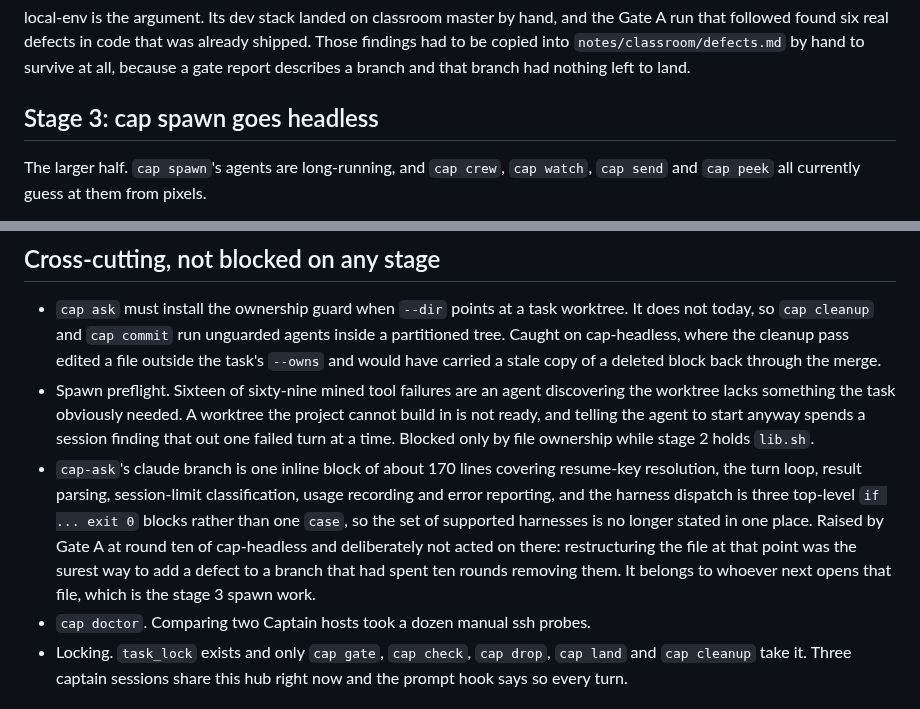
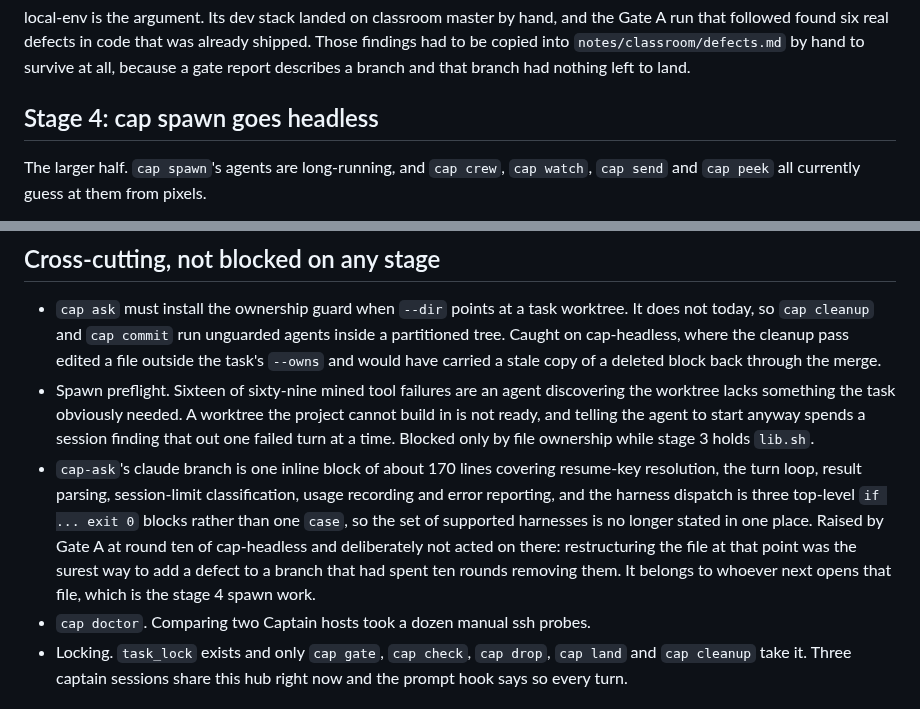
Before and after one commit to totallynotdavid/harness, a Markdown page: notes/captain/plan.md, 2 parts joined by grey strips. GitHub-like rendering.

```diff
--- a/notes/captain/plan.md
+++ b/notes/captain/plan.md
@@ -75,7 +117,7 @@ already shipped. Those findings had to be copied into
 `notes/classroom/defects.md` by hand to survive at all, because a gate report
 describes a branch and that branch had nothing left to land.
 
-## Stage 3: cap spawn goes headless
+## Stage 4: cap spawn goes headless
 
 The larger half. `cap spawn`'s agents are long-running, and `cap crew`,
 `cap watch`, `cap send` and `cap peek` all currently guess at them from pixels.
@@ -149,7 +191,7 @@ the way map.md already is.
   discovering the worktree lacks something the task obviously needed. A
   worktree the project cannot build in is not ready, and telling the agent to
   start anyway spends a session finding that out one failed turn at a time.
-  Blocked only by file ownership while stage 2 holds `lib.sh`.
+  Blocked only by file ownership while stage 3 holds `lib.sh`.
 - `cap-ask`'s claude branch is one inline block of about 170 lines covering
   resume-key resolution, the turn loop, result parsing, session-limit
   classification, usage recording and error reporting, and the harness dispatch
@@ -158,7 +200,7 @@ the way map.md already is.
   round ten of cap-headless and deliberately not acted on there: restructuring
   the file at that point was the surest way to add a defect to a branch that
   had spent ten rounds removing them. It belongs to whoever next opens that
-  file, which is the stage 3 spawn work.
+  file, which is the stage 4 spawn work.
 - `cap doctor`. Comparing two Captain hosts took a dozen manual ssh probes.
 - Locking. `task_lock` exists and only `cap gate`, `cap check`, `cap drop`,
   `cap land` and `cap cleanup` take it. Three captain sessions share this hub
```
Also changed, not shown: other parts of notes/captain/plan.md (+46 -4 lines), 1 other file.
